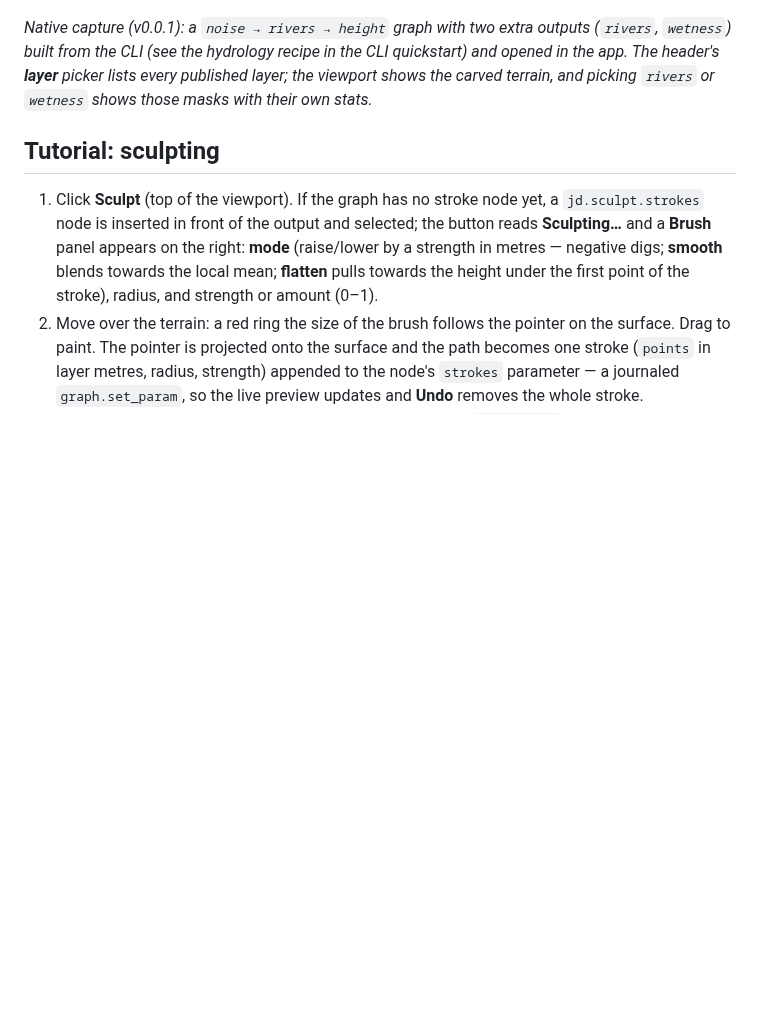
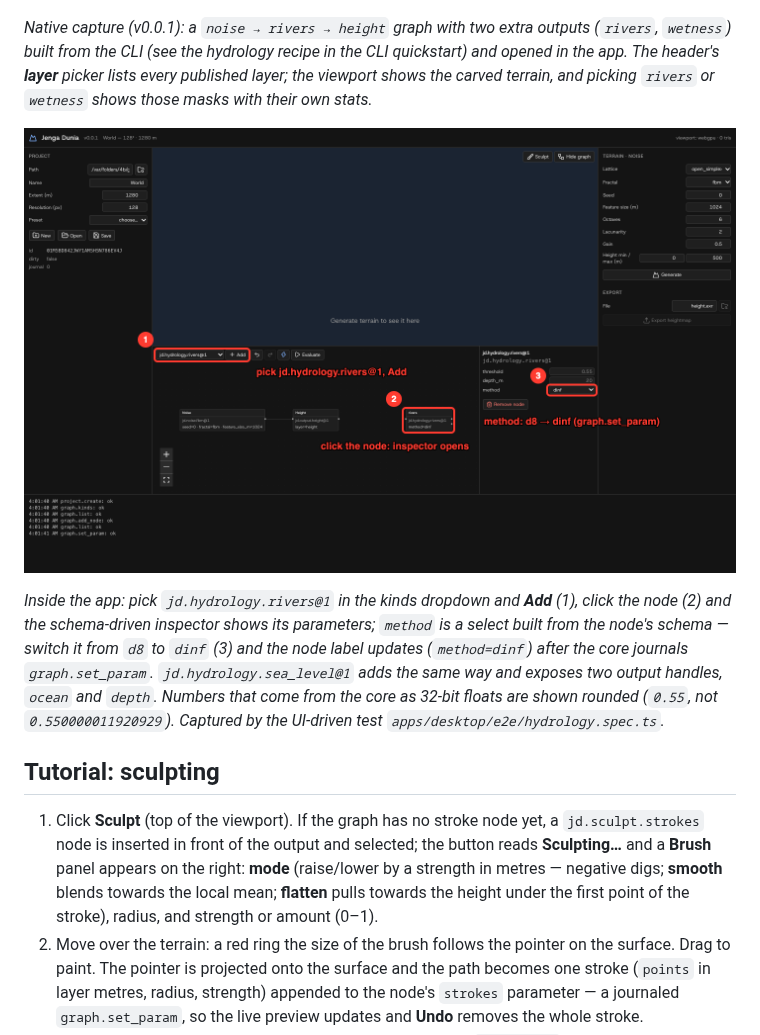
Before and after one commit to SeedeXR/jenga-dunia, a Markdown page: docs/user/desktop-app.md, the part around the change. GitHub-like rendering; pictures changed too: docs/user/images/desktop-rivers-method.png (added); blank space fills up the shorter version.

```diff
--- a/docs/user/desktop-app.md
+++ b/docs/user/desktop-app.md
@@ -91,6 +91,10 @@ Undo and redo are operations like everything else (`graph.undo` / `graph.redo`,
 
 *Native capture (v0.0.1): a `noise → rivers → height` graph with two extra outputs (`rivers`, `wetness`) built from the CLI (see the hydrology recipe in the CLI quickstart) and opened in the app. The header's **layer** picker lists every published layer; the viewport shows the carved terrain, and picking `rivers` or `wetness` shows those masks with their own stats.*
 
+![Node editor: rivers node selected, inspector with the method select set to dinf](images/desktop-rivers-method.png)
+
+*Inside the app: pick `jd.hydrology.rivers@1` in the kinds dropdown and **Add** (1), click the node (2) and the schema-driven inspector shows its parameters; `method` is a select built from the node's schema — switch it from `d8` to `dinf` (3) and the node label updates (`method=dinf`) after the core journals `graph.set_param`. `jd.hydrology.sea_level@1` adds the same way and exposes two output handles, `ocean` and `depth`. Numbers that come from the core as 32-bit floats are shown rounded (`0.55`, not `0.550000011920929`). Captured by the UI-driven test `apps/desktop/e2e/hydrology.spec.ts`.*
+
 ## Tutorial: sculpting
 
 1. Click **Sculpt** (top of the viewport). If the graph has no stroke node yet, a `jd.sculpt.strokes` node is inserted in front of the output and selected; the button reads **Sculpting…** and a **Brush** panel appears on the right: **mode** (raise/lower by a strength in metres — negative digs; **smooth** blends towards the local mean; **flatten** pulls towards the height under the first point of the stroke), radius, and strength or amount (0–1).
```
Also changed, not shown: memory/handover_session.md (+5 -3 lines), memory/todo.md (+1 -1 lines), 3 other files.
